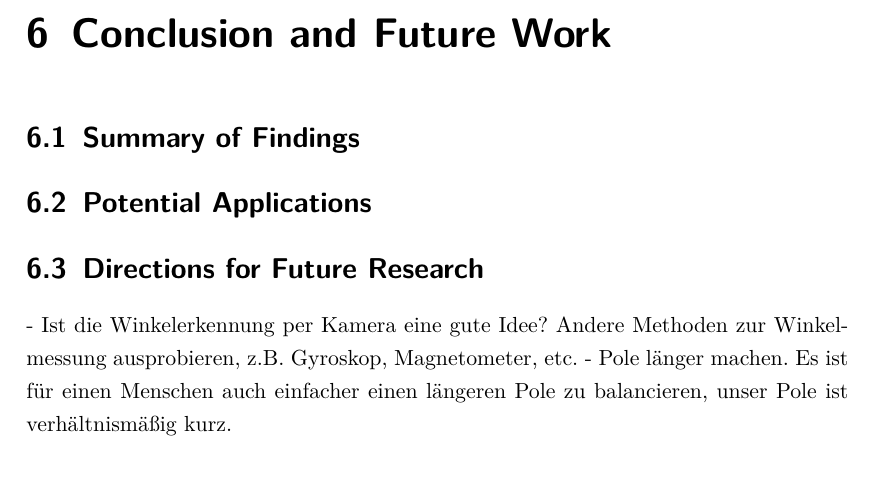
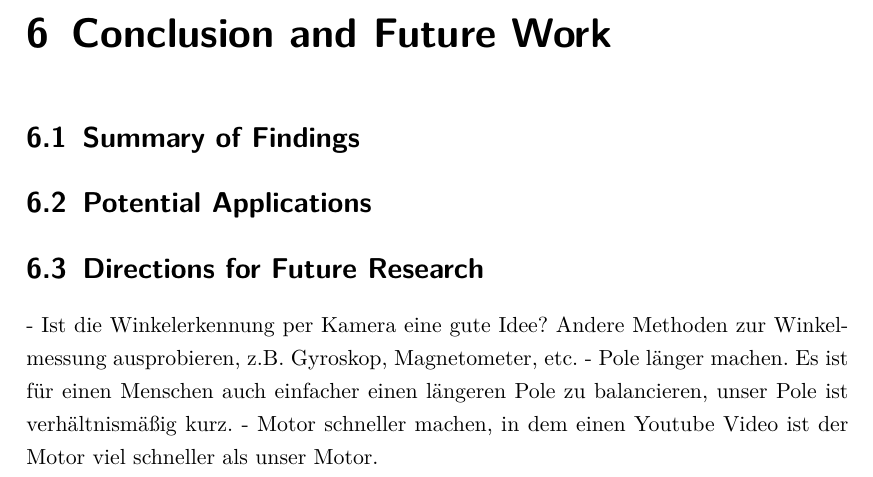
Before and after one commit to henrydatei/cartpole-swingup-rl, a LaTeX thesis (latex/document.tex, which reads latex/input/conclusion_and_future_work.tex): part of page 39 of 43, cut so that both start at the same text. Compiled offline with pdfLaTeX.

Commit message:
idea: motor schneller machen

```diff
--- a/latex/input/conclusion_and_future_work.tex
+++ b/latex/input/conclusion_and_future_work.tex
@@ -7,3 +7,4 @@
 \section{Directions for Future Research}
 - Ist die Winkelerkennung per Kamera eine gute Idee? Andere Methoden zur Winkelmessung ausprobieren, z.B. Gyroskop, Magnetometer, etc.
 - Pole länger machen. Es ist für einen Menschen auch einfacher einen längeren Pole zu balancieren, unser Pole ist verhältnismäßig kurz.
+- Motor schneller machen, in dem einen Youtube Video ist der Motor viel schneller als unser Motor.
```
